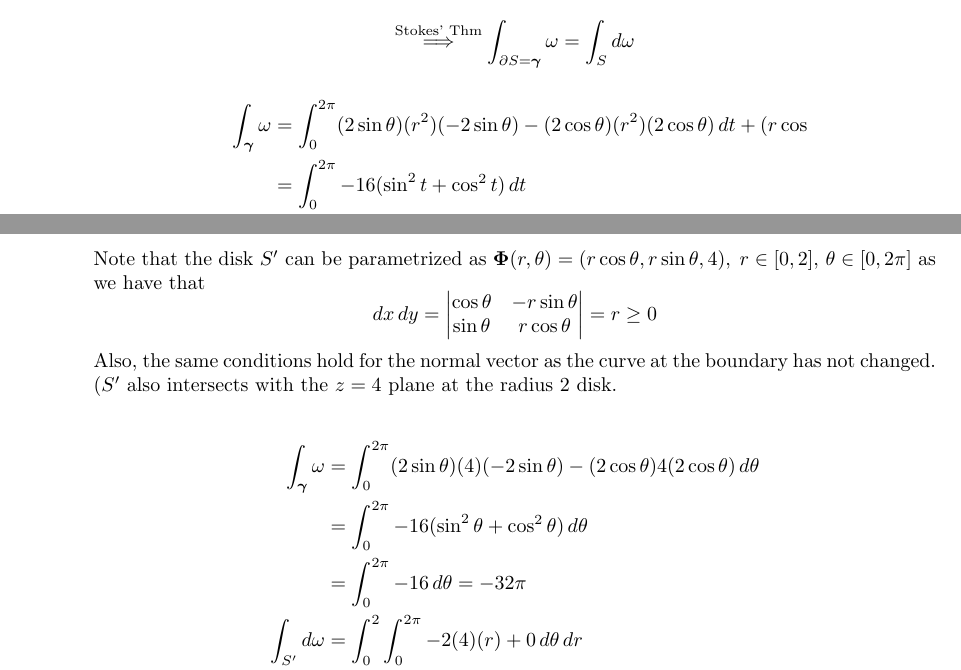
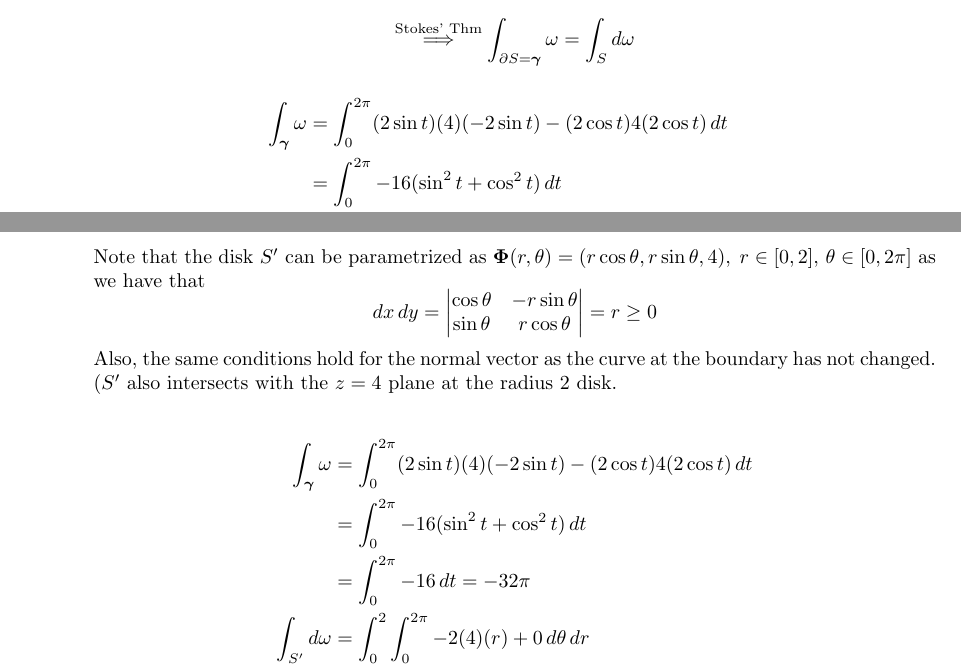
Before and after one commit to poonkeegan/school, a LaTeX document (matb42/a10.tex): two parts of pages 10 and 11 of 14, joined at a grey line, cut so that both start at the same text. Compiled offline with pdfLaTeX.

Commit message:
Wed Mar 28 20:24:56 EDT 2018

```diff
--- a/matb42/a10.tex
+++ b/matb42/a10.tex
@@ -483,9 +483,7 @@ Apr 3rd 2018}
             \int_{\partial S = \boldsymbol \gamma} \omega = \int_S d \omega \]
             \begin{align*}
                 \int_{\boldsymbol \gamma} \omega &= \int_0^{2\pi}
-                (2\sin \theta)(r^2)(-2\sin \theta)
-                - (2\cos \theta)(r^2)(2\cos \theta) \, dt
-                + (r\cos \\
+                (2\sin t)(4)(-2\sin t) - (2\cos t)4(2\cos t) \, dt \\
                 &= \int_0^{2\pi}  -16(\sin ^2 t + \cos ^2 t) \, dt \\
                 &= \int_0^{2\pi} -16 \, dt  = -32 \pi\\
                 \int_S d \omega &= \int_0^2 \int_0^{2\pi} -2(r^2)(r)
@@ -518,9 +516,9 @@ Apr 3rd 2018}
 
             \begin{align*}
                 \int_{\boldsymbol \gamma} \omega &= \int_0^{2\pi}
-                (2\sin \theta)(4)(-2\sin \theta) - (2\cos \theta)4(2\cos \theta) \, d\theta \\
-                &= \int_0^{2\pi}  -16(\sin ^2 \theta + \cos ^2 \theta) \, d\theta \\
-                &= \int_0^{2\pi} -16 \, d\theta  = -32 \pi\\
+                (2\sin t)(4)(-2\sin t) - (2\cos t)4(2\cos t) \, dt \\
+                &= \int_0^{2\pi}  -16(\sin ^2 t + \cos ^2 t) \, dt \\
+                &= \int_0^{2\pi} -16 \, dt  = -32 \pi\\
                 \int_{S'} d \omega &= \int_0^2 \int_0^{2\pi} -2(4)(r) + 0 \,
                 d\theta \, dr \\
                 &= \int_0^2 -16 \pi r \, d\theta \, dr \\
```
Also changed, not shown: matb42/a10.pdf.
